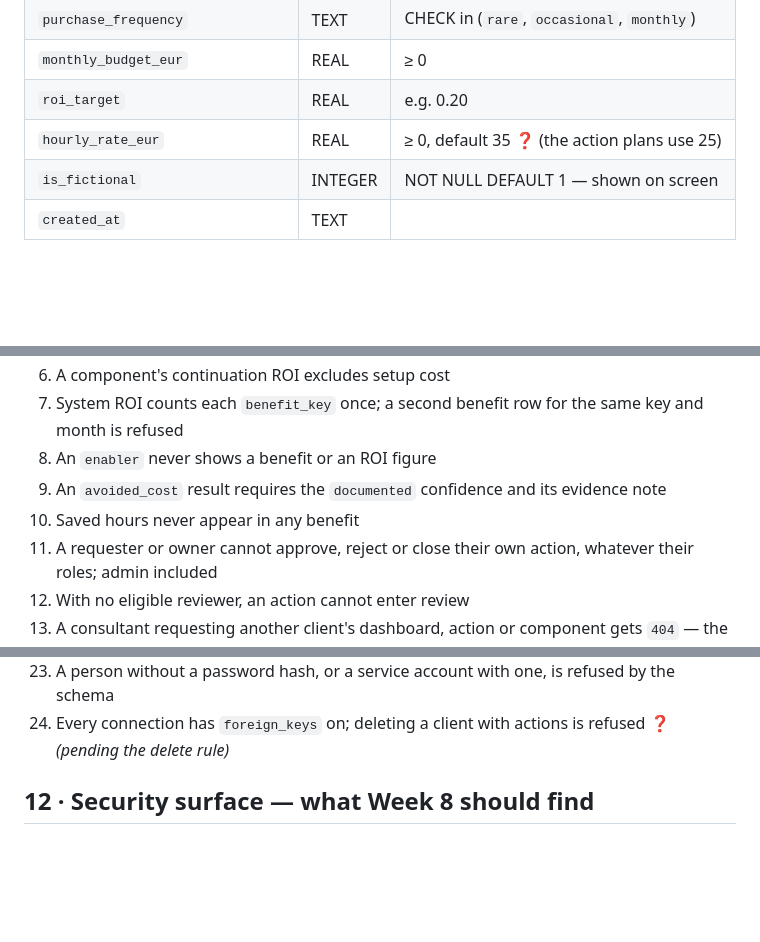
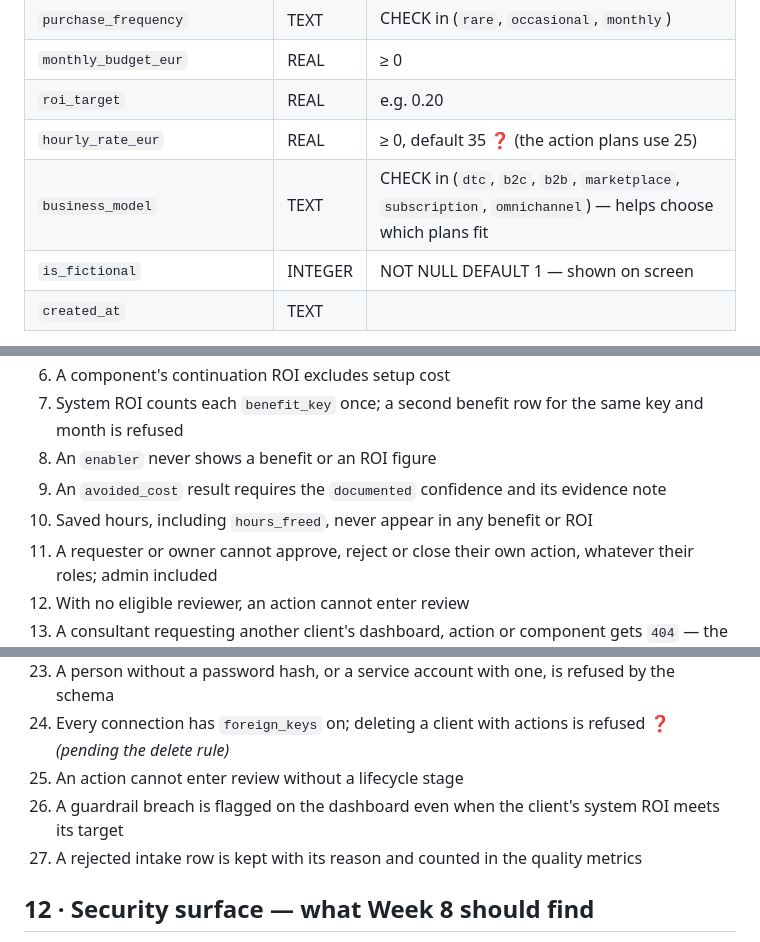
Before and after one commit to carlosmariamunozmorilas/lowcode-project, a Markdown page: docs/specification-v2.md, 3 parts joined by grey strips. Rendered like a GitHub page; blank space fills up the shorter version.

```diff
--- a/docs/specification-v2.md
+++ b/docs/specification-v2.md
@@ -93,6 +97,7 @@ contradiction between "NOT NULL" and password-less service accounts.
 | `monthly_budget_eur` | REAL | ≥ 0 |
 | `roi_target` | REAL | e.g. 0.20 |
 | `hourly_rate_eur` | REAL | ≥ 0, default 35 ❓ (the action plans use 25) |
+| `business_model` | TEXT | CHECK in (`dtc`, `b2c`, `b2b`, `marketplace`, `subscription`, `omnichannel`) — helps choose which plans fit |
 | `is_fictional` | INTEGER | NOT NULL DEFAULT 1 — shown on screen |
 | `created_at` | TEXT | |
 
@@ -371,7 +407,7 @@ Fixtures are small and separate from the generated demo data.
 7. System ROI counts each `benefit_key` once; a second benefit row for the same key and month is refused
 8. An `enabler` never shows a benefit or an ROI figure
 9. An `avoided_cost` result requires the `documented` confidence and its evidence note
-10. Saved hours never appear in any benefit
+10. Saved hours, including `hours_freed`, never appear in any benefit or ROI
 11. A requester or owner cannot approve, reject or close their own action, whatever their roles; admin included
 12. With no eligible reviewer, an action cannot enter review
 13. A consultant requesting another client's dashboard, action or component gets `404` — the IDOR test
@@ -386,6 +422,9 @@ Fixtures are small and separate from the generated demo data.
 22. The generator with the fixed seed produces identical data twice
 23. A person without a password hash, or a service account with one, is refused by the schema
 24. Every connection has `foreign_keys` on; deleting a client with actions is refused ❓ *(pending the delete rule)*
+25. An action cannot enter review without a lifecycle stage
+26. A guardrail breach is flagged on the dashboard even when the client's system ROI meets its target
+27. A rejected intake row is kept with its reason and counted in the quality metrics
 
 ## 12 · Security surface — what Week 8 should find
 
```
Also changed, not shown: other parts of docs/specification-v2.md (+58 -23 lines), docs/product-definition-v2.md (+17 -5 lines).
